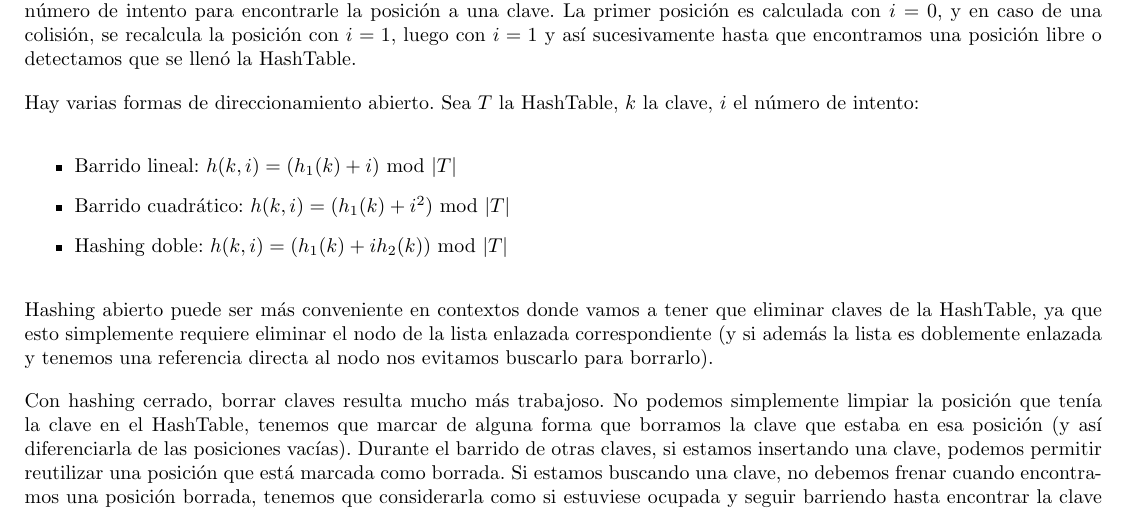
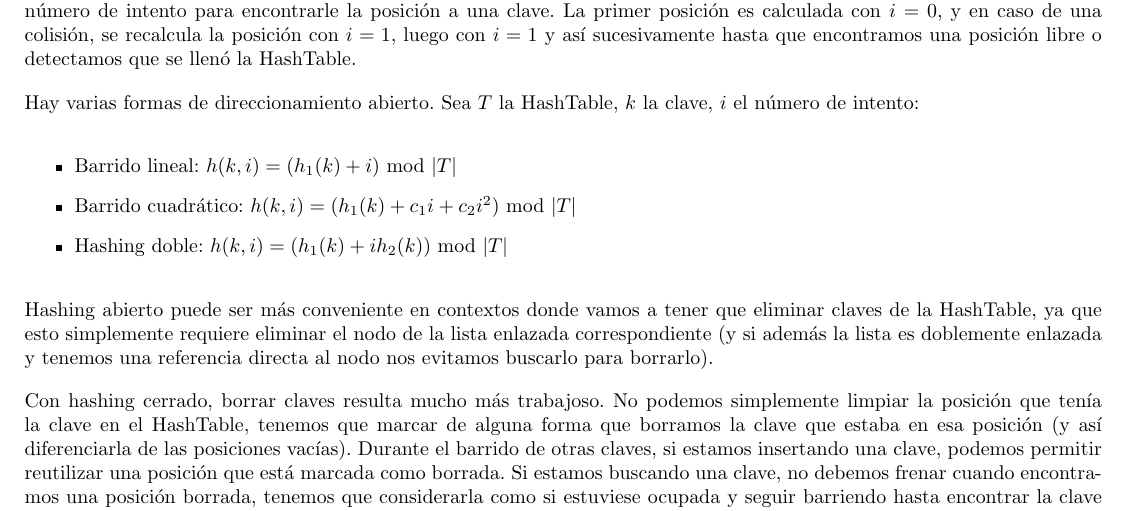
Before and after one commit to honi/uba-aed2, a LaTeX document (Finales/2022-07-19/AED2-2022-07-19.tex, which reads Finales/2022-07-19/ej4.tex): part of page 3 of 4, cut so that both start at the same text. Compiled offline with pdfLaTeX.

Commit message:
Arregla fórmula del barrido cuadrático

```diff
--- a/Finales/2022-07-19/ej4.tex
+++ b/Finales/2022-07-19/ej4.tex
@@ -12,7 +12,7 @@ Hay varias formas de direccionamiento abierto. Sea $T$ la HashTable, $k$ la clav
 
 \begin{itemize}
     \item Barrido lineal: $h(k, i) = (h_1(k) + i) \text{ mod } |T|$
-    \item Barrido cuadrático: $h(k, i) = (h_1(k) + i^2) \text{ mod } |T|$
+    \item Barrido cuadrático: $h(k, i) = (h_1(k) + c_1 i + c_2 i^2) \text{ mod } |T|$
     \item Hashing doble: $h(k, i) = (h_1(k) + i h_2(k)) \text{ mod } |T|$
 \end{itemize}
 
```
Also changed, not shown: Finales/2021-03-04/ej4.tex (+1 -1 lines), Finales/2021-03-04/AED2-2021-03-04.pdf, Finales/2022-07-19/AED2-2022-07-19.pdf.
